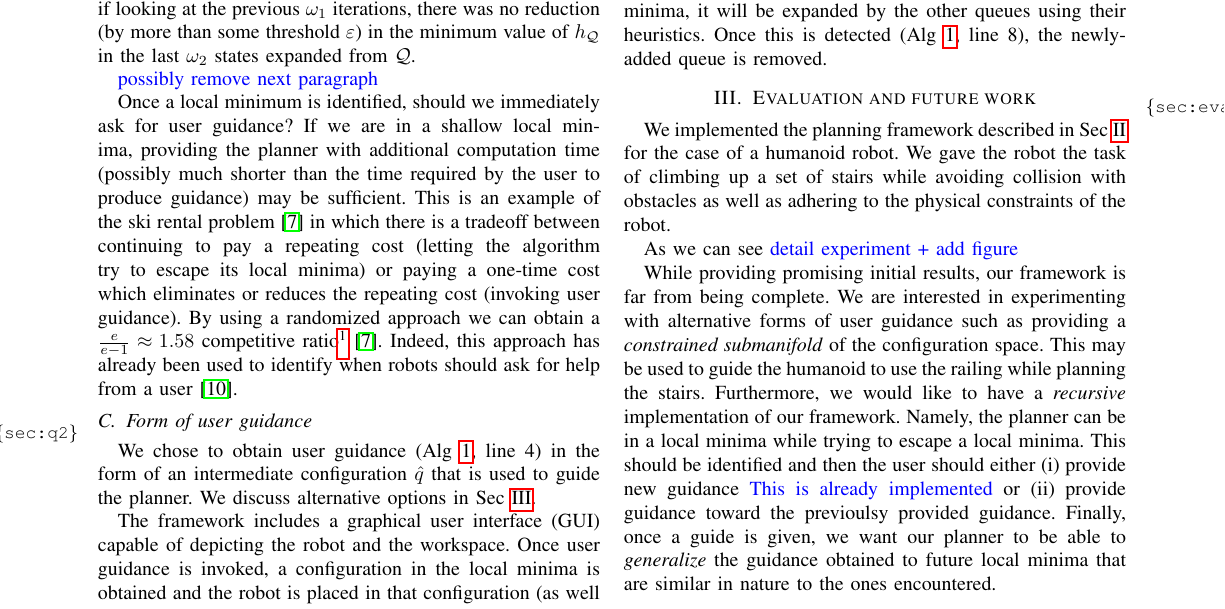
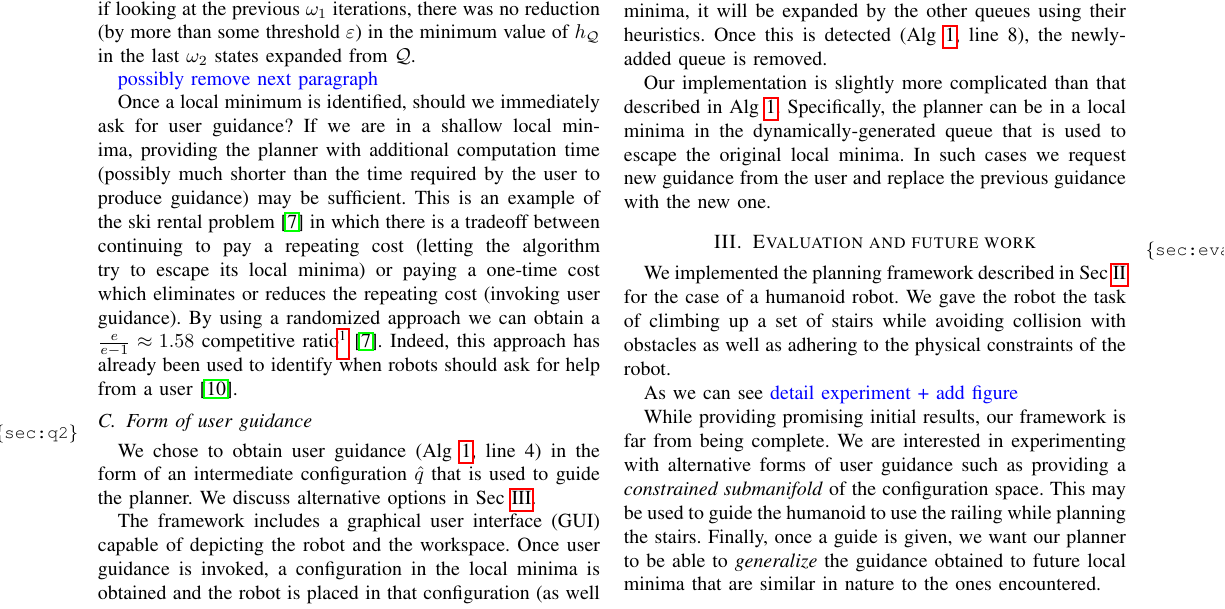
Before and after one commit to OrenSalzman/Humanoids_rss_workshop, a LaTeX paper (main.tex): part of page 2 of 3, cut so that both start at the same text. Compiled offline with pdfLaTeX.

Commit message:
added recursive use of guidance

```diff
--- a/main.tex
+++ b/main.tex
@@ -209,6 +209,10 @@ Note that in MHA*, nodes are shared between the different queues.
 Thus, once a state has been found that can be used to get the planner out of the local minima, it will be expanded by the other queues using their heuristics.
 Once this is detected (Alg~\ref{alg:main}, line~8), the newly-added queue is removed.
 
+Our implementation is slightly more complicated than that described in Alg~\ref{alg:main}.
+Specifically, the planner can be in a local minima in the dynamically-generated queue that is used to escape the original local minima.
+In such cases we request new guidance from the user and replace the previous guidance with the new one.
+
 %%%%%%%%%%%%%%%%%%%%%%%%%%%%%%%%%%%%%%%%%%%%%%%%%%%%%
 %Evaluation
 %%%%%%%%%%%%%%%%%%%%%%%%%%%%%%%%%%%%%%%%%%%%%%%%%%%%%
@@ -219,11 +223,11 @@ As we can see \os{detail experiment + add figure}
 
 While providing promising initial results, our framework is far from being complete.
 We are interested in experimenting with alternative forms of user guidance such as providing a \emph{constrained submanifold} of the configuration space. This may be used to guide the humanoid to use the railing while planning the stairs.
-Furthermore, we would like to have a \emph{recursive} implementation of our framework.
-Namely, the planner can be in a local minima while trying to escape a local minima. This should be identified and then the user should either (i)~provide new guidance
-\os{This is already implemented}
-or
-(ii)~provide  guidance  toward the previoulsy provided guidance.
+%Furthermore, we would like to have a \emph{recursive} implementation of our framework.
+%Namely, the planner can be in a local minima while trying to escape a local minima. This should be identified and then the user should either (i)~provide new guidance
+%\os{This is already implemented}
+%or
+%(ii)~provide  guidance  toward the previoulsy provided guidance.
 Finally, once a guide is given, we want our planner to be able to \emph{generalize} the guidance obtained to future local minima that are similar in nature to the ones encountered.
 
 %\newpage
```
